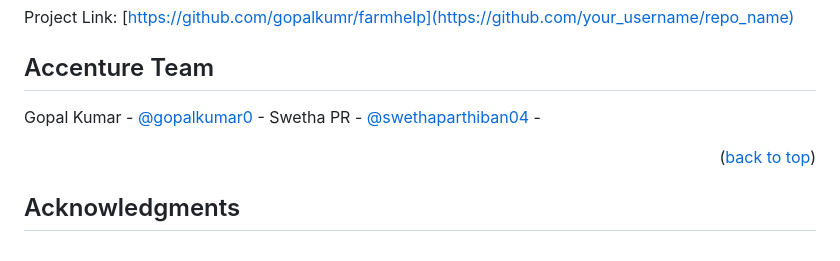
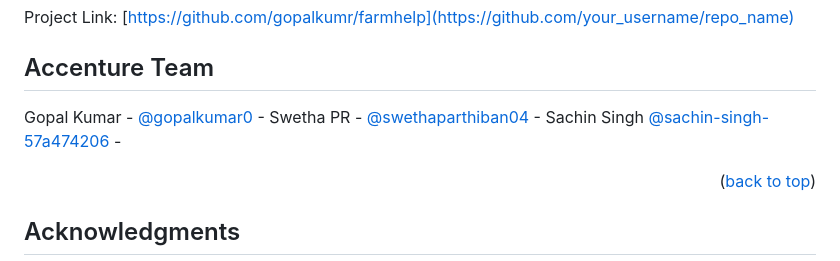
Before and after one commit to gopalkumr/farmhelp, a Markdown page: README.md, the part around the change. GitHub-like rendering.

Commit message:
Update README.md
information updated

```diff
--- a/README.md
+++ b/README.md
@@ -224,6 +224,7 @@ Project Link: [https://github.com/gopalkumr/farmhelp](https://github.com/your_us
 
 Gopal Kumar - [@gopalkumar0](https://www.linkedin.com/in/gopalkumar0/) -
 Swetha PR - [@swethaparthiban04](https://www.linkedin.com/in/swethaparthiban04/) -
+Sachin Singh [@sachin-singh-57a474206](https://www.linkedin.com/in/sachin-singh-57a474206) -
 
 
 <p align="right">(<a href="#readme-top">back to top</a>)</p>
```
